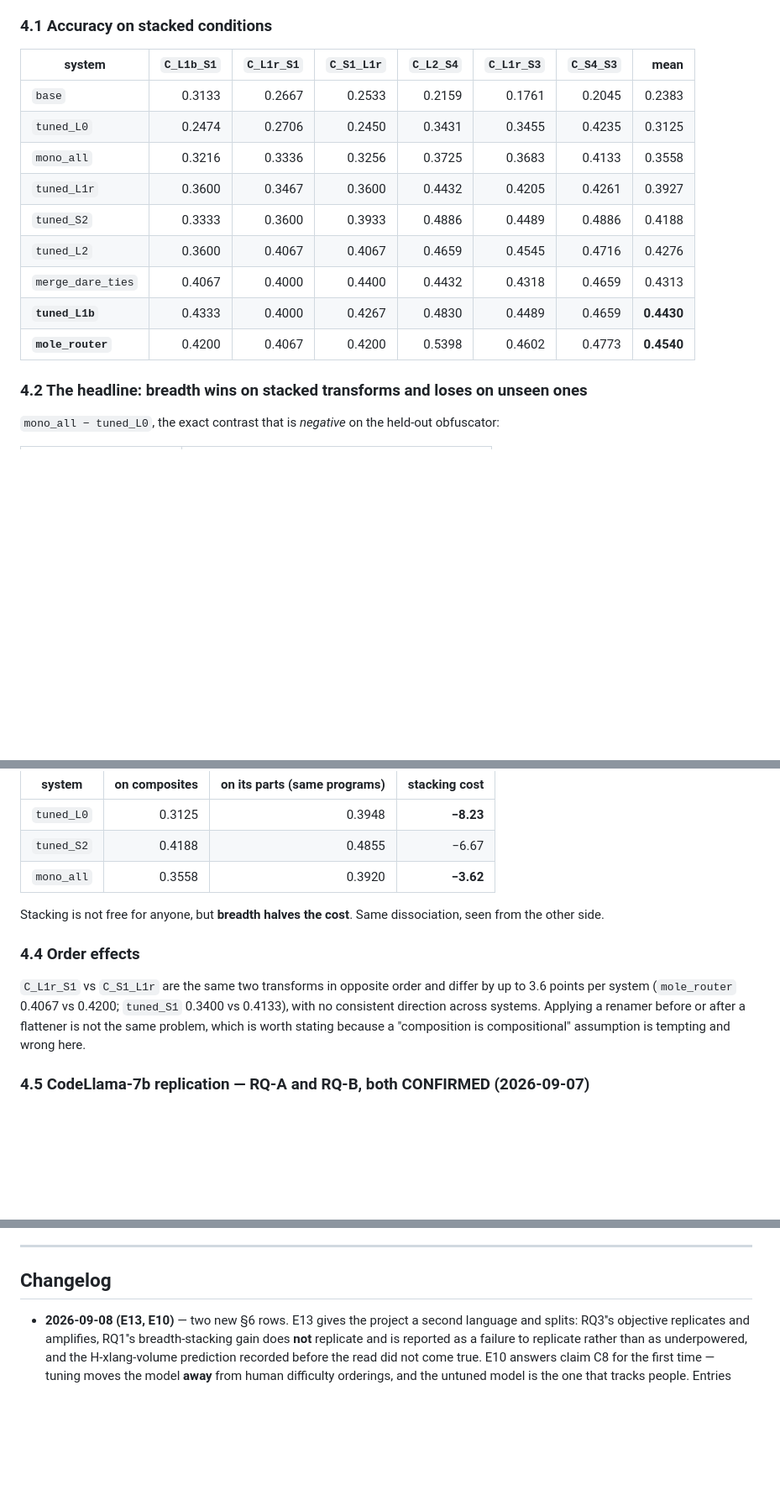
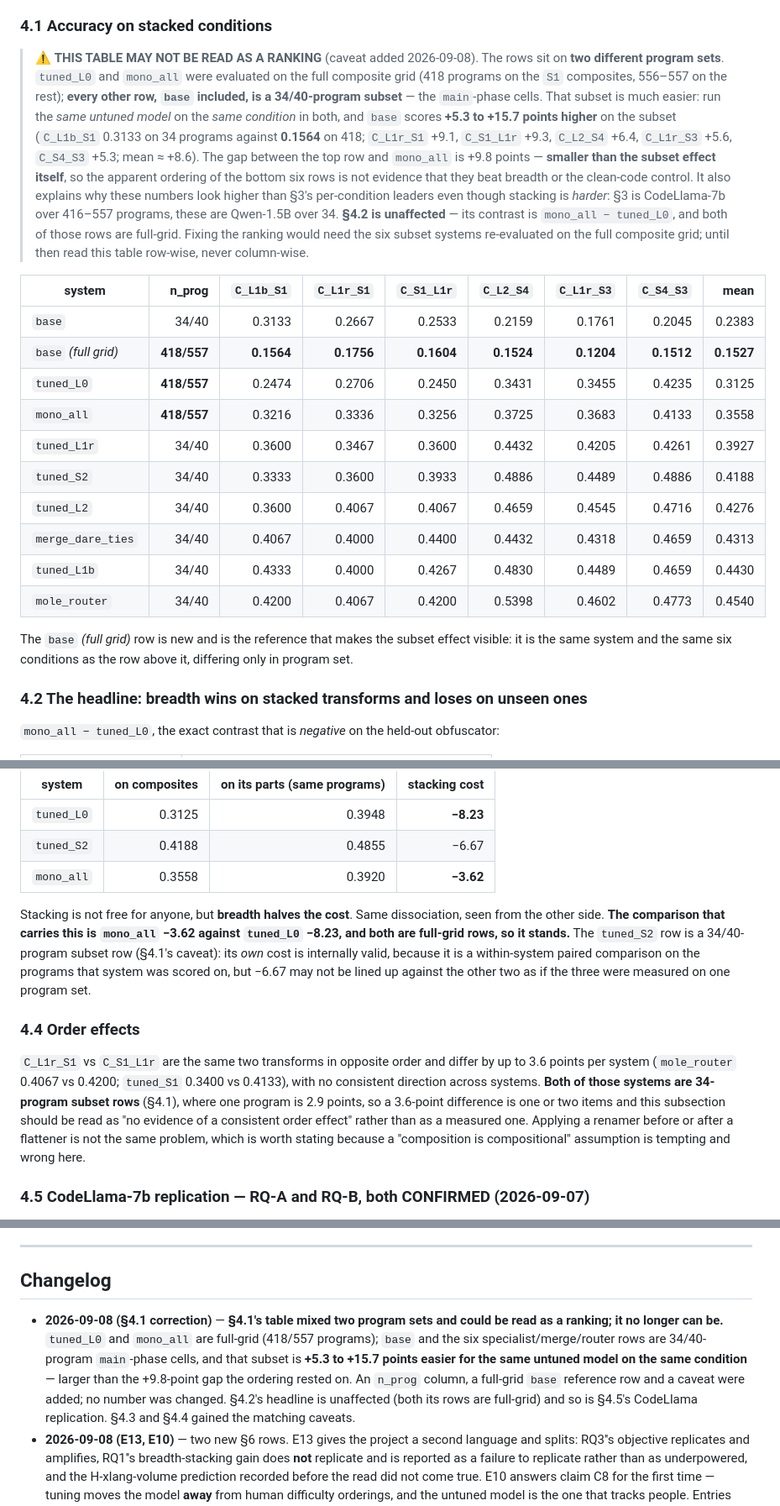
Before and after one commit to NietZteiN/obtune, a Markdown page: docs/RQ_SUMMARY.md, 3 parts joined by grey strips. Shown at 84% size. GitHub-like rendering; blank space fills up the shorter version.

Commit message:
RQ_SUMMARY 4.1: the table mixed two program sets and read as a ranking
tuned_L0 and mono_all are full-grid (418/557 programs); base and the six
specialist/merge/router rows are 34/40-program main-phase cells. That subset is
5.3 to 15.7 points easier for the same untuned model on the same condition --
larger than the 9.8-point gap the ordering rested on -- so the apparent
superiority of the bottom six rows, and the fact that they look higher than the
section 3 leaders despite stacking being harder, is a program-set artifact.

Adds an n_prog column, a full-grid base reference row, and caveats in 4.1, 4.3 and
4.4. No number changed. 4.2 headline is unaffected because both of its rows are
full-grid, and so is the 4.5 CodeLlama replication.

Co-Authored-By: Claude Opus 5 <noreply@anthropic.com>
Claude-Session: https://claude.ai/code/session_01RunDq92qhBVSyABUyCD9Dw

```diff
--- a/docs/RQ_SUMMARY.md
+++ b/docs/RQ_SUMMARY.md
@@ -181,17 +181,36 @@ the consistency-objective result both replicate, so this RQ no longer rests on o
 
 ### 4.1 Accuracy on stacked conditions
 
-| system | `C_L1b_S1` | `C_L1r_S1` | `C_S1_L1r` | `C_L2_S4` | `C_L1r_S3` | `C_S4_S3` | mean |
-|---|---:|---:|---:|---:|---:|---:|---:|
-| `base` | 0.3133 | 0.2667 | 0.2533 | 0.2159 | 0.1761 | 0.2045 | 0.2383 |
-| `tuned_L0` | 0.2474 | 0.2706 | 0.2450 | 0.3431 | 0.3455 | 0.4235 | 0.3125 |
-| `mono_all` | 0.3216 | 0.3336 | 0.3256 | 0.3725 | 0.3683 | 0.4133 | 0.3558 |
-| `tuned_L1r` | 0.3600 | 0.3467 | 0.3600 | 0.4432 | 0.4205 | 0.4261 | 0.3927 |
-| `tuned_S2` | 0.3333 | 0.3600 | 0.3933 | 0.4886 | 0.4489 | 0.4886 | 0.4188 |
-| `tuned_L2` | 0.3600 | 0.4067 | 0.4067 | 0.4659 | 0.4545 | 0.4716 | 0.4276 |
-| `merge_dare_ties` | 0.4067 | 0.4000 | 0.4400 | 0.4432 | 0.4318 | 0.4659 | 0.4313 |
-| **`tuned_L1b`** | 0.4333 | 0.4000 | 0.4267 | 0.4830 | 0.4489 | 0.4659 | **0.4430** |
-| **`mole_router`** | 0.4200 | 0.4067 | 0.4200 | 0.5398 | 0.4602 | 0.4773 | **0.4540** |
+> ⚠️ **THIS TABLE MAY NOT BE READ AS A RANKING** (caveat added 2026-09-08). The rows sit on **two
+> different program sets**. `tuned_L0` and `mono_all` were evaluated on the full composite grid
+> (418 programs on the `S1` composites, 556–557 on the rest); **every other row, `base` included,
+> is a 34/40-program subset** — the `main`-phase cells. That subset is much easier: run the *same
+> untuned model* on the *same condition* in both, and `base` scores **+5.3 to +15.7 points higher**
+> on the subset (`C_L1b_S1` 0.3133 on 34 programs against **0.1564** on 418; `C_L1r_S1` +9.1,
+> `C_S1_L1r` +9.3, `C_L2_S4` +6.4, `C_L1r_S3` +5.6, `C_S4_S3` +5.3; mean ≈ +8.6). The gap between
+> the top row and `mono_all` is +9.8 points — **smaller than the subset effect itself**, so the
+> apparent ordering of the bottom six rows is not evidence that they beat breadth or the clean-code
+> control. It also explains why these numbers look higher than §3's per-condition leaders even
+> though stacking is *harder*: §3 is CodeLlama-7b over 416–557 programs, these are Qwen-1.5B over 34.
+> **§4.2 is unaffected** — its contrast is `mono_all − tuned_L0`, and both of those rows are
+> full-grid. Fixing the ranking would need the six subset systems re-evaluated on the full composite
+> grid; until then read this table row-wise, never column-wise.
+
+| system | n_prog | `C_L1b_S1` | `C_L1r_S1` | `C_S1_L1r` | `C_L2_S4` | `C_L1r_S3` | `C_S4_S3` | mean |
+|---|---:|---:|---:|---:|---:|---:|---:|---:|
+| `base` | 34/40 | 0.3133 | 0.2667 | 0.2533 | 0.2159 | 0.1761 | 0.2045 | 0.2383 |
+| `base` *(full grid)* | **418/557** | **0.1564** | **0.1756** | **0.1604** | **0.1524** | **0.1204** | **0.1512** | **0.1527** |
+| `tuned_L0` | **418/557** | 0.2474 | 0.2706 | 0.2450 | 0.3431 | 0.3455 | 0.4235 | 0.3125 |
+| `mono_all` | **418/557** | 0.3216 | 0.3336 | 0.3256 | 0.3725 | 0.3683 | 0.4133 | 0.3558 |
+| `tuned_L1r` | 34/40 | 0.3600 | 0.3467 | 0.3600 | 0.4432 | 0.4205 | 0.4261 | 0.3927 |
+| `tuned_S2` | 34/40 | 0.3333 | 0.3600 | 0.3933 | 0.4886 | 0.4489 | 0.4886 | 0.4188 |
+| `tuned_L2` | 34/40 | 0.3600 | 0.4067 | 0.4067 | 0.4659 | 0.4545 | 0.4716 | 0.4276 |
+| `merge_dare_ties` | 34/40 | 0.4067 | 0.4000 | 0.4400 | 0.4432 | 0.4318 | 0.4659 | 0.4313 |
+| `tuned_L1b` | 34/40 | 0.4333 | 0.4000 | 0.4267 | 0.4830 | 0.4489 | 0.4659 | 0.4430 |
+| `mole_router` | 34/40 | 0.4200 | 0.4067 | 0.4200 | 0.5398 | 0.4602 | 0.4773 | 0.4540 |
+
+The `base` *(full grid)* row is new and is the reference that makes the subset effect visible: it is
+the same system and the same six conditions as the row above it, differing only in program set.
 
 ### 4.2 The headline: breadth **wins** on stacked transforms and **loses** on unseen ones
 
@@ -226,13 +245,19 @@ transforms, restricted to the programs the composite gated:
 | `mono_all` | 0.3558 | 0.3920 | **−3.62** |
 
 Stacking is not free for anyone, but **breadth halves the cost**. Same dissociation, seen from
-the other side.
+the other side. **The comparison that carries this is `mono_all` −3.62 against `tuned_L0` −8.23, and
+both are full-grid rows, so it stands.** The `tuned_S2` row is a 34/40-program subset row (§4.1's
+caveat): its *own* cost is internally valid, because it is a within-system paired comparison on the
+programs that system was scored on, but −6.67 may not be lined up against the other two as if the
+three were measured on one program set.
 
 ### 4.4 Order effects
 
 `C_L1r_S1` vs `C_S1_L1r` are the same two transforms in opposite order and differ by up to 3.6
 points per system (`mole_router` 0.4067 vs 0.4200; `tuned_S1` 0.3400 vs 0.4133), with no
-consistent direction across systems. Applying a renamer before or after a flattener is not the
+consistent direction across systems. **Both of those systems are 34-program subset rows** (§4.1),
+where one program is 2.9 points, so a 3.6-point difference is one or two items and this subsection
+should be read as "no evidence of a consistent order effect" rather than as a measured one. Applying a renamer before or after a flattener is not the
 same problem, which is worth stating because a "composition is compositional" assumption is
 tempting and wrong here.
 
@@ -454,6 +479,7 @@ observation and is reported as such. Refuted hypotheses are reported as refuted.
 ---
 
 ## Changelog
+- **2026-09-08 (§4.1 correction)** — **§4.1's table mixed two program sets and could be read as a ranking; it no longer can be.** `tuned_L0` and `mono_all` are full-grid (418/557 programs); `base` and the six specialist/merge/router rows are 34/40-program `main`-phase cells, and that subset is **+5.3 to +15.7 points easier for the same untuned model on the same condition** — larger than the +9.8-point gap the ordering rested on. An `n_prog` column, a full-grid `base` reference row and a caveat were added; no number was changed. §4.2's headline is unaffected (both its rows are full-grid) and so is §4.5's CodeLlama replication. §4.3 and §4.4 gained the matching caveats.
 - **2026-09-08 (E13, E10)** — two new §6 rows. E13 gives the project a second language and splits: RQ3′'s objective replicates and amplifies, RQ1′'s breadth-stacking gain does **not** replicate and is reported as a failure to replicate rather than as underpowered, and the H-xlang-volume prediction recorded before the read did not come true. E10 answers claim C8 for the first time — tuning moves the model **away** from human difficulty orderings, and the untuned model is the one that tracks people. Entries `log/transfer/2026-09-08_crosslanguage-javascript.md`, `log/human-align/2026-09-08_tuning-moves-away-from-humans.md`.
 - **2026-09-08 (unseen-obfuscator rows)** — §2 RQ1 gains three rows and a note answering "what works on an unseen obfuscator?" (user request). Routing is zero there as everywhere (+0.0000); the only measured winner is family-matched training (`x1_resample` 0.3237 vs `tuned_L0` 0.270 on X1; family arms only on H1), with the clean-code adapter as the general fallback. Records two gaps the question exposes: `H1` is spent as a held-out condition, and **ICL has never been run on a held-out family** despite being the best no-training arm on every seen condition.
 - **2026-09-08 (E7c, E11c, and the open-items wave)** — the gaps the earlier reads recorded are closed in the order the discipline requires: E7c's `mono_all`-controlled FDR family was frozen in the pre-registration before `--control-family` existed as code, and RQ3′'s headline survives at q = 0.0049; E11c breaks E11b's format/difficulty confound and the reversal *grows* to +10.21. Also submitted this wave: the cross-language JS grid (E13), E10 human alignment (the Paper-2 map was never missing), the GLMM, and the log P(gold) follow-up. E5b is respecified, not run.
```
